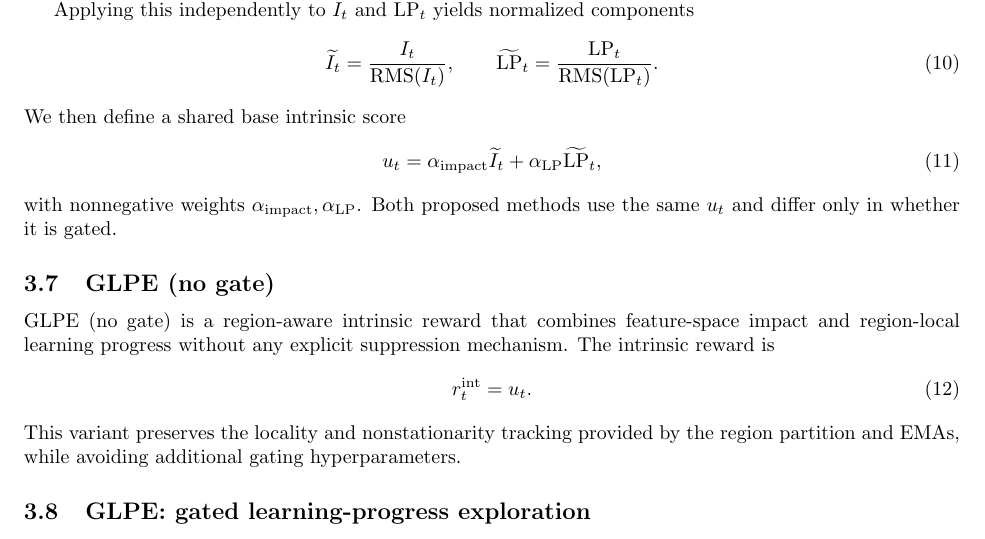
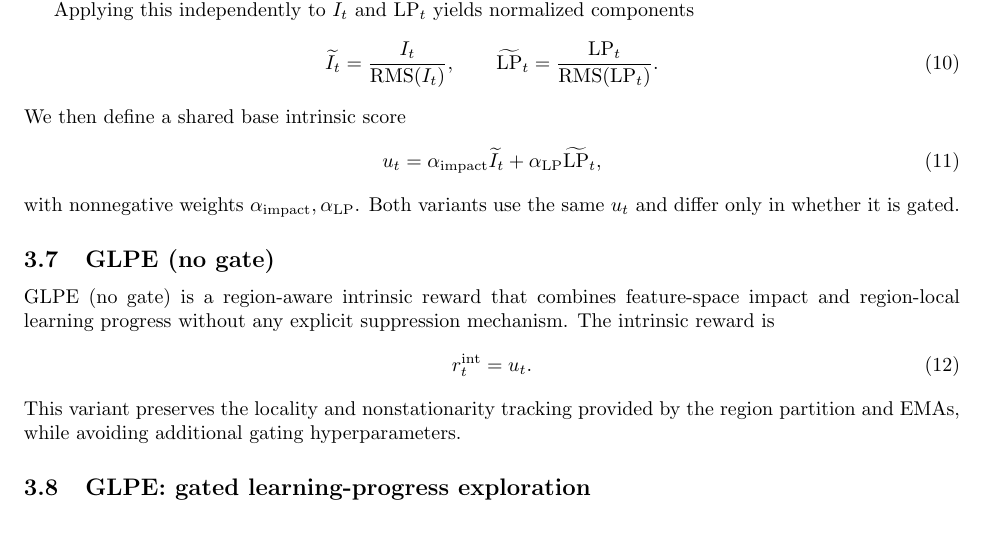
Before and after one commit to mikaelvincent/gated-learning-progress-exploration, a LaTeX paper (paper/targets/arxiv.tex, which reads paper/sections/03_method.tex): part of page 4 of 20, cut so that both start at the same text. Compiled offline with pdfLaTeX.

Commit message:
Clarify method variant wording
* Replace imprecise phrasing with “variants” for accuracy
* Keep terminology consistent across sections

```diff
--- a/paper/sections/03_method.tex
+++ b/paper/sections/03_method.tex
@@ -100,7 +100,7 @@ We then define a shared base intrinsic score
     u_t = \alpha_{\mathrm{impact}}\widetilde{I}_t + \alpha_{\mathrm{LP}}\widetilde{\mathrm{LP}}_t,
 \end{equation}
 with nonnegative weights $\alpha_{\mathrm{impact}},\alpha_{\mathrm{LP}}$.
-Both proposed methods use the same $u_t$ and differ only in whether it is gated.
+Both variants use the same $u_t$ and differ only in whether it is gated.
 
 \subsection{GLPE (no gate)}
 
```
